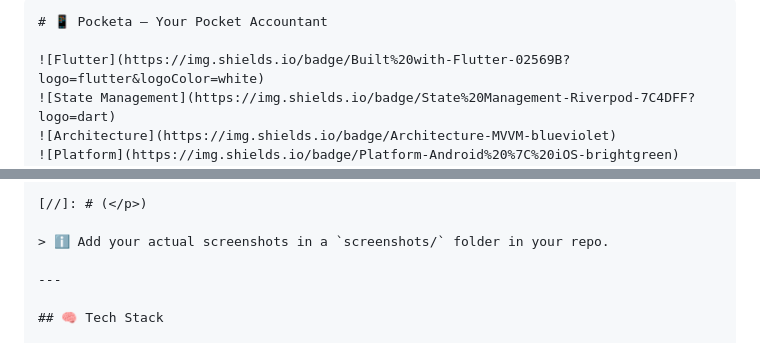
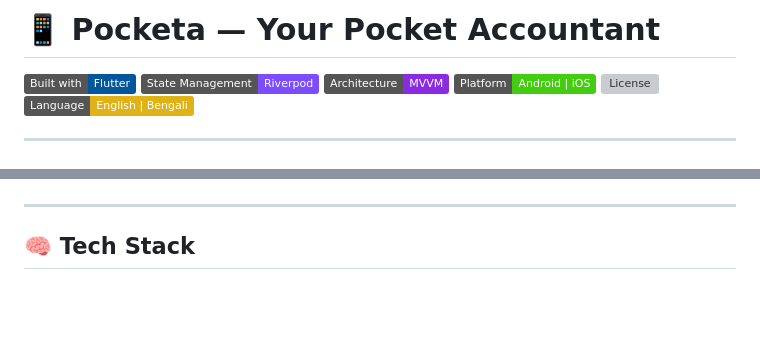
Before and after one commit to MehedisGits/Pocketa-V2, a Markdown page: README.md, 2 parts joined by grey strips. Rendered like a GitHub page; badges without logos; blank space fills up the shorter version; grey boxes are pictures that could not be loaded.

Commit message:
fix: remove markdown wrapper from README

````diff
--- a/README.md
+++ b/README.md
@@ -1,5 +1,4 @@
 
-```markdown
 # 📱 Pocketa — Your Pocket Accountant
 
 ![Flutter](https://img.shields.io/badge/Built%20with-Flutter-02569B?logo=flutter&logoColor=white)
@@ -42,7 +41,5 @@
 
-[//]: # (</p>)
-
-> ℹ️ Add your actual screenshots in a `screenshots/` folder in your repo.
+</p>
 
 ---
 
````
Also changed, not shown: other parts of README.md (+4 -6 lines).
